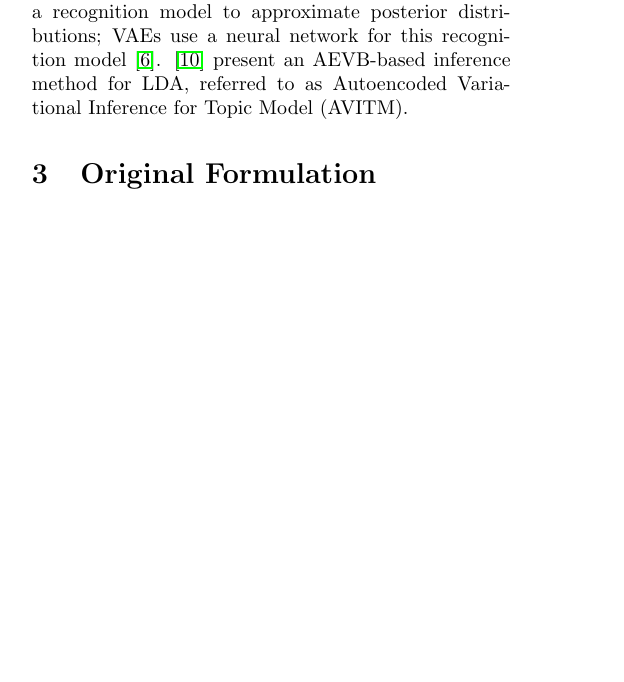
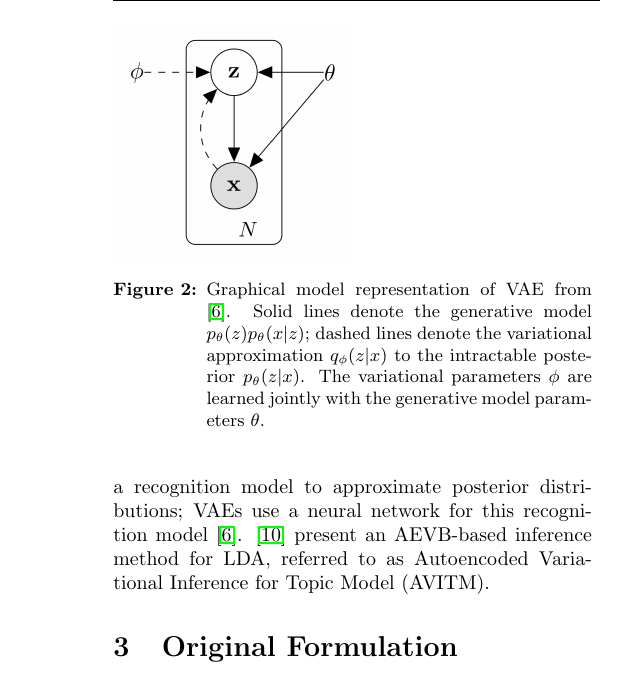
Before and after one commit to nextBillyonair/MTProposal, a LaTeX paper (project_proposal.tex): part of one column of page 1 of 7 before the commit and part of one column of page 2 of 7 after it, cut at the place of the change, the shorter picture padded with empty space. Compiled offline with pdfLaTeX.

Commit message:
add VAE diagram; reformat diagrams for background

```diff
--- a/project_proposal.tex
+++ b/project_proposal.tex
@@ -148,0 +153 @@ and EM for Bayes parameter estimation \cite{blei2003latent}.
+\caption{Graphical model representation of LDA from \cite{blei2003latent}, for
@@ -156,3 +170,8 @@ LDA, referred to as Autoencoded Variational Inference for Topic Model (AVITM).
+\begin{figure}
+\includegraphics[scale=0.2]{VAEDiagram}
+\caption{Graphical model representation of VAE from \cite{kingma2013auto}. Solid lines denote the generative model $p_\theta(z) p_\theta(x|z)$; dashed lines denote the variational approximation $q_\phi(z|x)$ to the intractable posterior $p_\theta(z|x)$. The variational parameters $\phi$ are learned jointly with the generative model parameters $\theta$.
+}
+\end{figure}
 
 % VAEs are notable as a popular approach to unsupervised learning and have the
 % benefit of being built on neural networks % +trainable via stoch. grad. descent
```
Also changed, not shown: VAEDiagram.png (added), project_proposal.tex (31 more changed lines).
